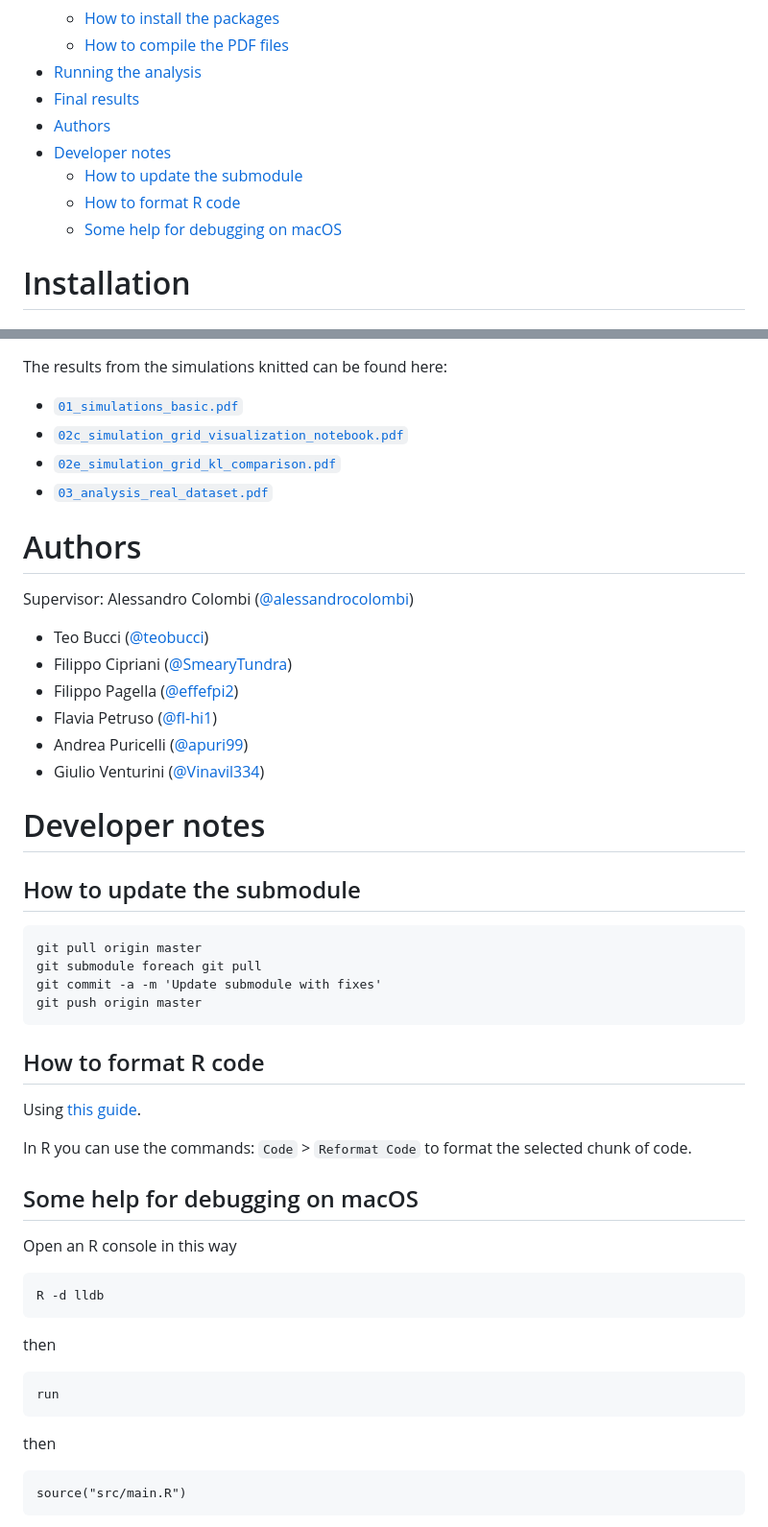
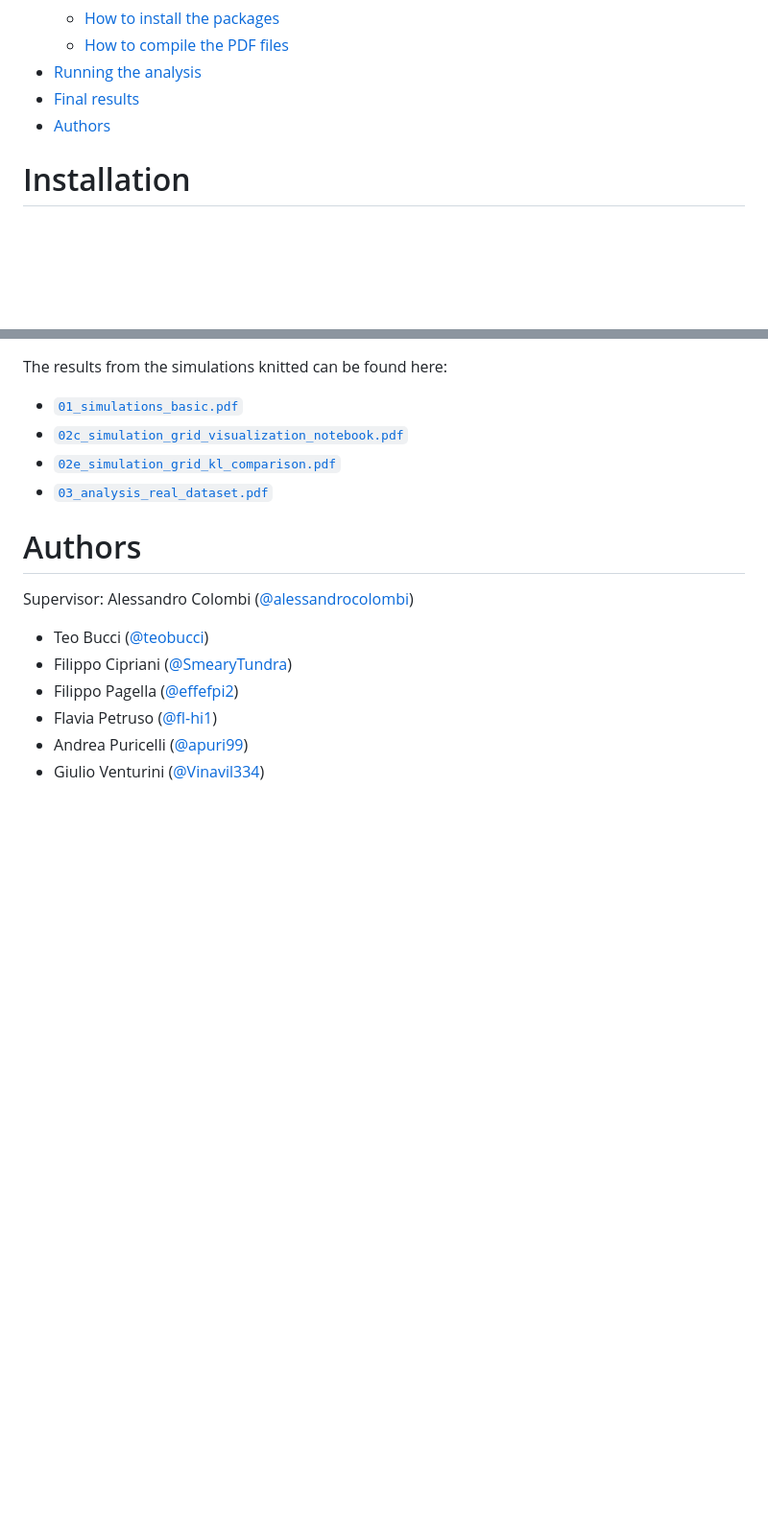
Before and after one commit to teobucci/bayesian-statistics-project, a Markdown page: README.md, 2 parts joined by grey strips. Shown: that part at 96% size. GitHub-like rendering; blank space fills up the shorter version.

Commit message:
Delete developer notes

````diff
--- a/README.md
+++ b/README.md
@@ -16,10 +16,6 @@ This project was developed for the course of **Bayesian Statistics** for the MSc
 - [Running the analysis](#running-the-analysis)
 - [Final results](#final-results)
 - [Authors](#authors)
-- [Developer notes](#developer-notes)
-  - [How to update the submodule](#how-to-update-the-submodule)
-  - [How to format R code](#how-to-format-r-code)
-  - [Some help for debugging on macOS](#some-help-for-debugging-on-macos)
 
 
 # Installation
@@ -170,36 +166,3 @@ Supervisor: Alessandro Colombi ([@alessandrocolombi](https://github.com/alessand
 - Flavia Petruso ([@fl-hi1](https://github.com/fl-hi1))
 - Andrea Puricelli ([@apuri99](https://github.com/apuri99))
 - Giulio Venturini ([@Vinavil334](https://github.com/Vinavil334))
-
-# Developer notes
-
-## How to update the submodule
-
-```
-git pull origin master
-git submodule foreach git pull
-git commit -a -m 'Update submodule with fixes'
-git push origin master
-```
-
-## How to format R code
-
-Using [this guide](https://bookdown.org/dli/rguide/r-style-guide.html).
-
-In R you can use the commands: `Code` > `Reformat Code` to format the selected chunk of code.
-
-## Some help for debugging on macOS
-
-Open an R console in this way
-```
-R -d lldb
-```
-then
-```
-run
-```
-then
-```
-source("src/main.R")
-```
-
````
Also changed, not shown: other parts of README.md (+0 -1 lines).
